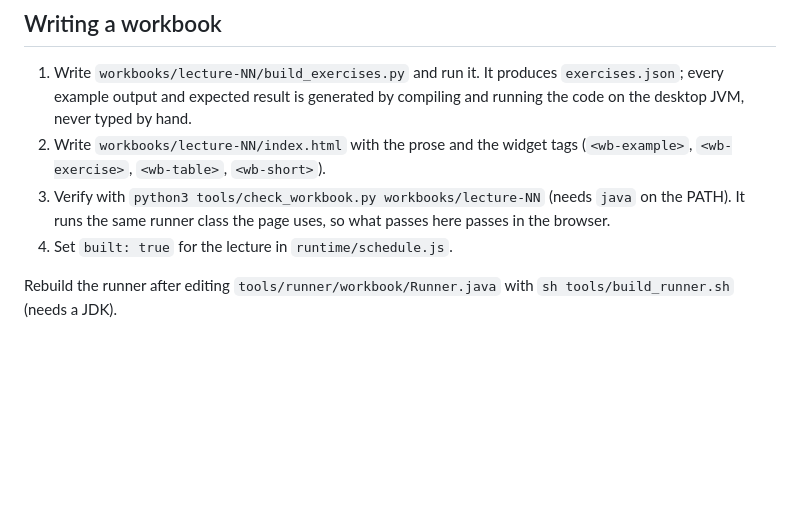
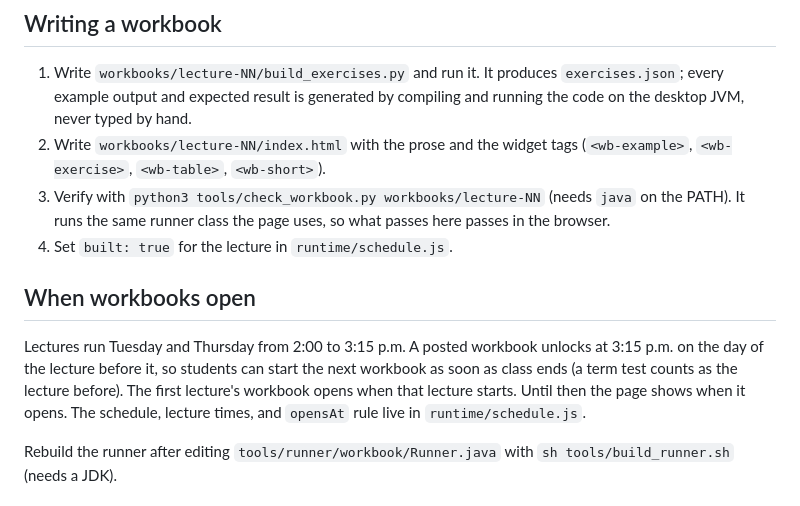
Before and after one commit to pranjal-mun/comp2001workbooks, a Markdown page: README.md, the part around the change. Drawn GitHub-style; blank space fills up the shorter version.

Commit message:
Describe the unlock policy in the README
Co-Authored-By: Claude Opus 5 <noreply@anthropic.com>

```diff
--- a/README.md
+++ b/README.md
@@ -45,6 +45,15 @@ vendor/       pinned CodeMirror for the offline fallback
    so what passes here passes in the browser.
 4. Set `built: true` for the lecture in `runtime/schedule.js`.
 
+## When workbooks open
+
+Lectures run Tuesday and Thursday from 2:00 to 3:15 p.m. A posted workbook
+unlocks at 3:15 p.m. on the day of the lecture before it, so students can
+start the next workbook as soon as class ends (a term test counts as the
+lecture before). The first lecture's workbook opens when that lecture starts.
+Until then the page shows when it opens. The schedule, lecture times, and
+`opensAt` rule live in `runtime/schedule.js`.
+
 Rebuild the runner after editing `tools/runner/workbook/Runner.java` with
 `sh tools/build_runner.sh` (needs a JDK).
 
```
